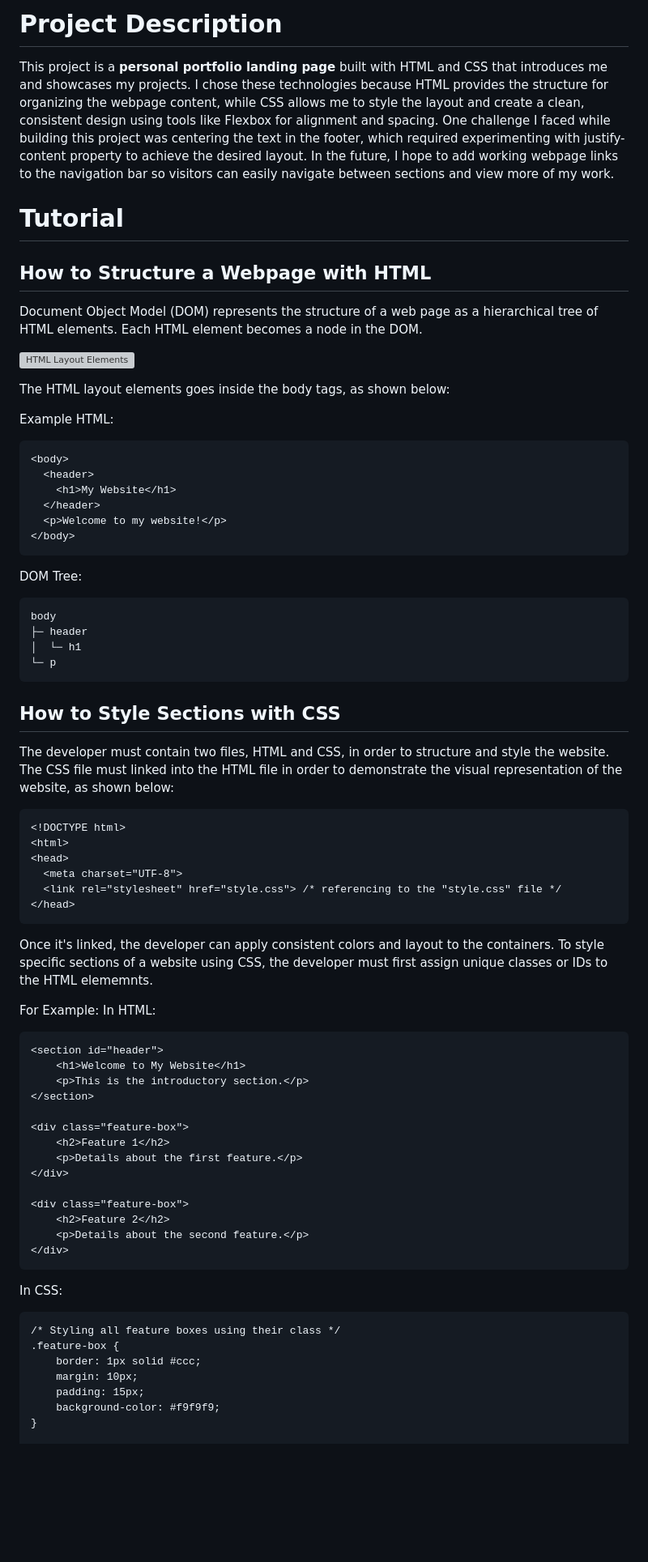
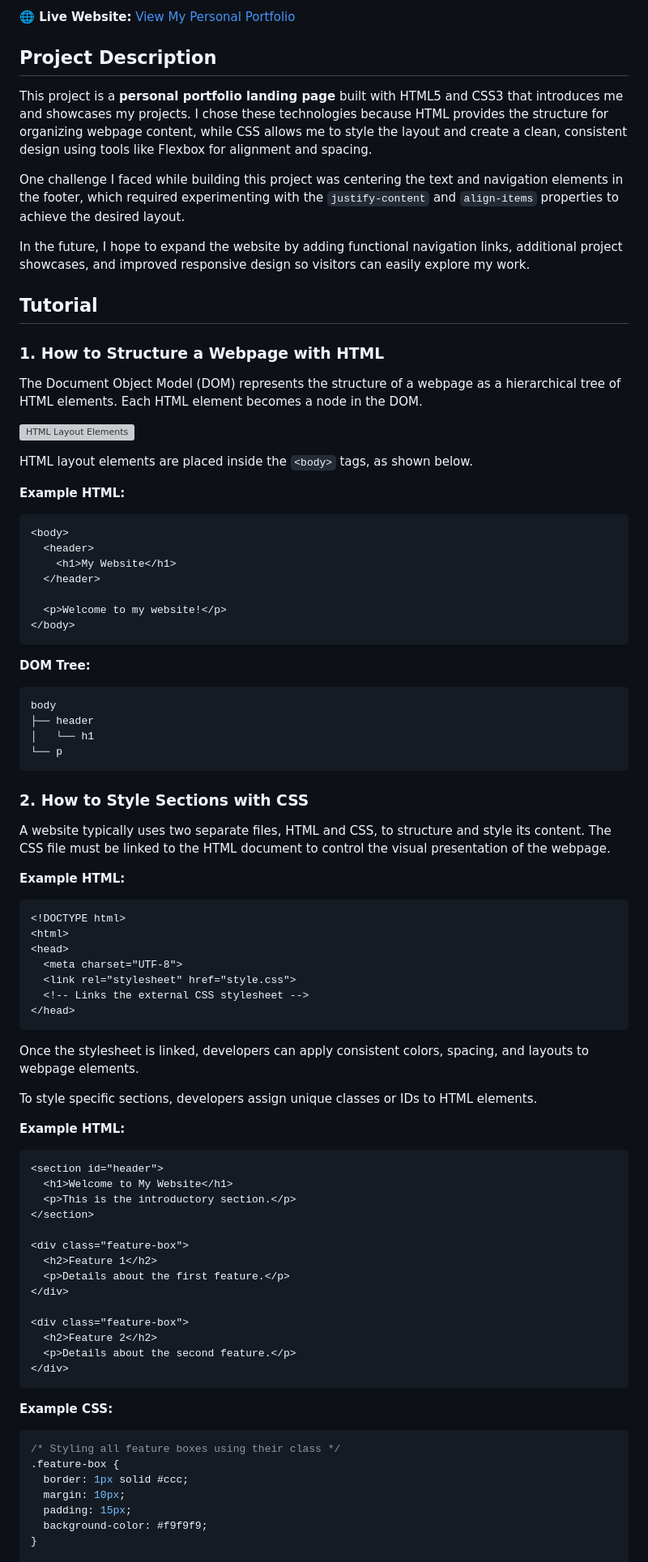
Before and after one commit to Stephanie-Ramos/CodingTemple-2Module-PortfolioAssignment, a Markdown page: README.md, the part around one of its changes. Shown at 81% size. Rendered like a GitHub page; blank space fills up the shorter version; grey boxes are pictures that could not be loaded.

Commit message:
update project documentation with project link

````diff
--- a/README.md
+++ b/README.md
@@ -4,73 +4,93 @@
 
-# Project Description
-This project is a **personal portfolio landing page** built with HTML and CSS that introduces me and showcases my projects. I chose these technologies because HTML provides the structure for organizing the webpage content, while CSS allows me to style the layout and create a clean, consistent design using tools like Flexbox for alignment and spacing. One challenge I faced while building this project was centering the text in the footer, which required experimenting with justify-content property to achieve the desired layout. In the future, I hope to add working webpage links to the navigation bar so visitors can easily navigate between sections and view more of my work.
+**🌐 Live Website:** [View My Personal Portfolio](https://stephanie-ramos.github.io/CodingTemple-2Module-PortfolioAssignment/)
 
-# Tutorial
-## How to Structure a Webpage with HTML
-Document Object Model (DOM) represents the structure of a web page as a hierarchical tree of HTML elements. Each HTML element becomes a node in the DOM.
+## Project Description
+
+This project is a **personal portfolio landing page** built with HTML5 and CSS3 that introduces me and showcases my projects. I chose these technologies because HTML provides the structure for organizing webpage content, while CSS allows me to style the layout and create a clean, consistent design using tools like Flexbox for alignment and spacing.
+
+One challenge I faced while building this project was centering the text and navigation elements in the footer, which required experimenting with the `justify-content` and `align-items` properties to achieve the desired layout.
+
+In the future, I hope to expand the website by adding functional navigation links, additional project showcases, and improved responsive design so visitors can easily explore my work.
+
+## Tutorial
+
+### 1. How to Structure a Webpage with HTML
+
+The Document Object Model (DOM) represents the structure of a webpage as a hierarchical tree of HTML elements. Each HTML element becomes a node in the DOM.
 
 ![HTML Layout Elements](https://www.w3schools.com/html/img_sem_elements.gif)
 
-The HTML layout elements goes inside the body tags, as shown below:
+HTML layout elements are placed inside the `<body>` tags, as shown below.
 
-Example HTML:
-```
+**Example HTML:**
+
+```html
 <body>
   <header>
     <h1>My Website</h1>
   </header>
+
   <p>Welcome to my website!</p>
 </body>
 ```
-DOM Tree:
-```
+
+**DOM Tree:**
+
+```text
 body
-├─ header
-│  └─ h1
-└─ p
+├── header
+│   └── h1
+└── p
 ```
 
-## How to Style Sections with CSS
-The developer must contain two files, HTML and CSS, in order to structure and style the website. The CSS file must linked into the HTML file in order to demonstrate the visual representation of the website, as shown below:
+### 2. How to Style Sections with CSS
 
-```
+A website typically uses two separate files, HTML and CSS, to structure and style its content. The CSS file must be linked to the HTML document to control the visual presentation of the webpage.
+
+**Example HTML:**
+
+```html
 <!DOCTYPE html>
 <html>
 <head>
   <meta charset="UTF-8">
-  <link rel="stylesheet" href="style.css"> /* referencing to the "style.css" file */
+  <link rel="stylesheet" href="style.css">
+  <!-- Links the external CSS stylesheet -->
 </head>
 ```
 
-Once it's linked, the developer can apply consistent colors and layout to the containers. To style specific sections of a website using CSS, the developer must first assign unique classes or IDs to the HTML elememnts.
+Once the stylesheet is linked, developers can apply consistent colors, spacing, and layouts to webpage elements.
 
-For Example:
-In HTML:
-```
+To style specific sections, developers assign unique classes or IDs to HTML elements.
+
+**Example HTML:**
+
+```html
 <section id="header">
-    <h1>Welcome to My Website</h1>
-    <p>This is the introductory section.</p>
+  <h1>Welcome to My Website</h1>
+  <p>This is the introductory section.</p>
 </section>
 
 <div class="feature-box">
-    <h2>Feature 1</h2>
-    <p>Details about the first feature.</p>
+  <h2>Feature 1</h2>
+  <p>Details about the first feature.</p>
 </div>
 
 <div class="feature-box">
-    <h2>Feature 2</h2>
-    <p>Details about the second feature.</p>
+  <h2>Feature 2</h2>
+  <p>Details about the second feature.</p>
 </div>
 ```
 
-In CSS:
-```
+**Example CSS:**
+
+```css
 /* Styling all feature boxes using their class */
 .feature-box {
-    border: 1px solid #ccc;
-    margin: 10px;
-    padding: 15px;
-    background-color: #f9f9f9;
+  border: 1px solid #ccc;
+  margin: 10px;
+  padding: 15px;
+  background-color: #f9f9f9;
 }
 
 /* Styling specific elements inside a feature box */
````
Also changed, not shown: other parts of README.md (+62 -24 lines).
